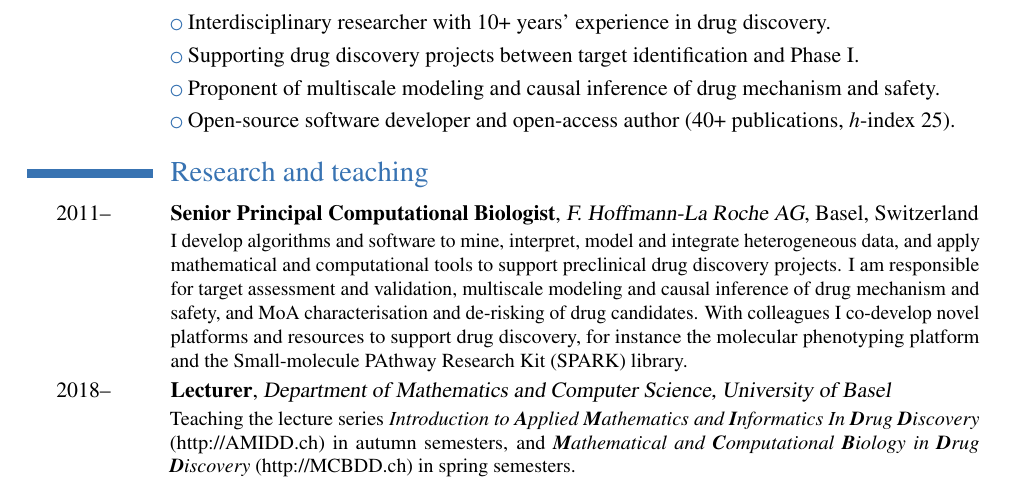
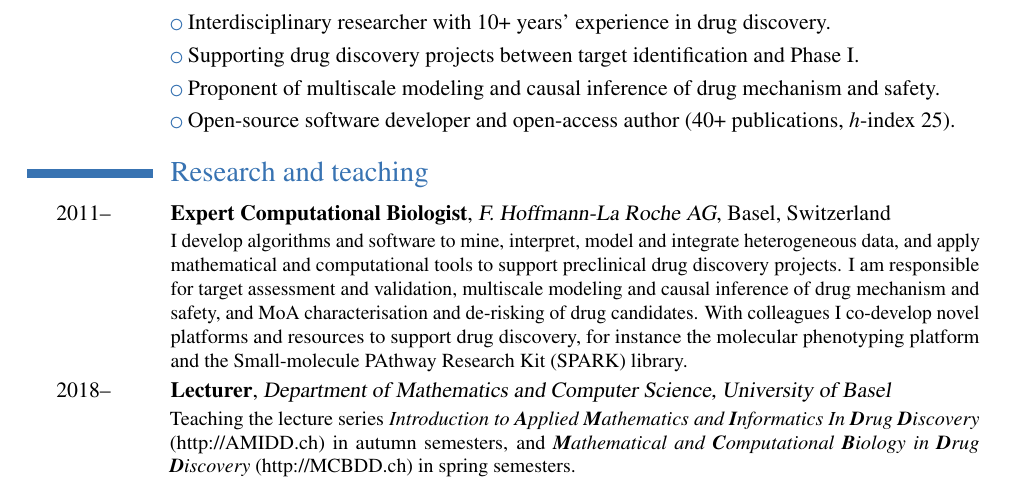
Before and after one commit to Accio/CV, a LaTeX CV (JitaoDavidZhang_CV.tex): part of page 1 of 2, cut so that both start at the same text. Compiled offline with pdfLaTeX.

Commit message:
update title

```diff
--- a/JitaoDavidZhang_CV.tex
+++ b/JitaoDavidZhang_CV.tex
@@ -64,8 +64,7 @@
 
 \section{Research and teaching}
 
-\cventry{2011--\hspace{4.25ex}}{Senior Principal
-Computational Biologist}{F. Hoffmann-La Roche AG}{Basel, Switzerland}{}{I
+\cventry{2011--\hspace{4.25ex}}{Expert Computational Biologist}{F. Hoffmann-La Roche AG}{Basel, Switzerland}{}{I
 develop algorithms and software to mine, interpret, model and integrate
 heterogeneous data, and apply mathematical and computational tools to support
 preclinical drug discovery projects. I am responsible for target assessment and
```
